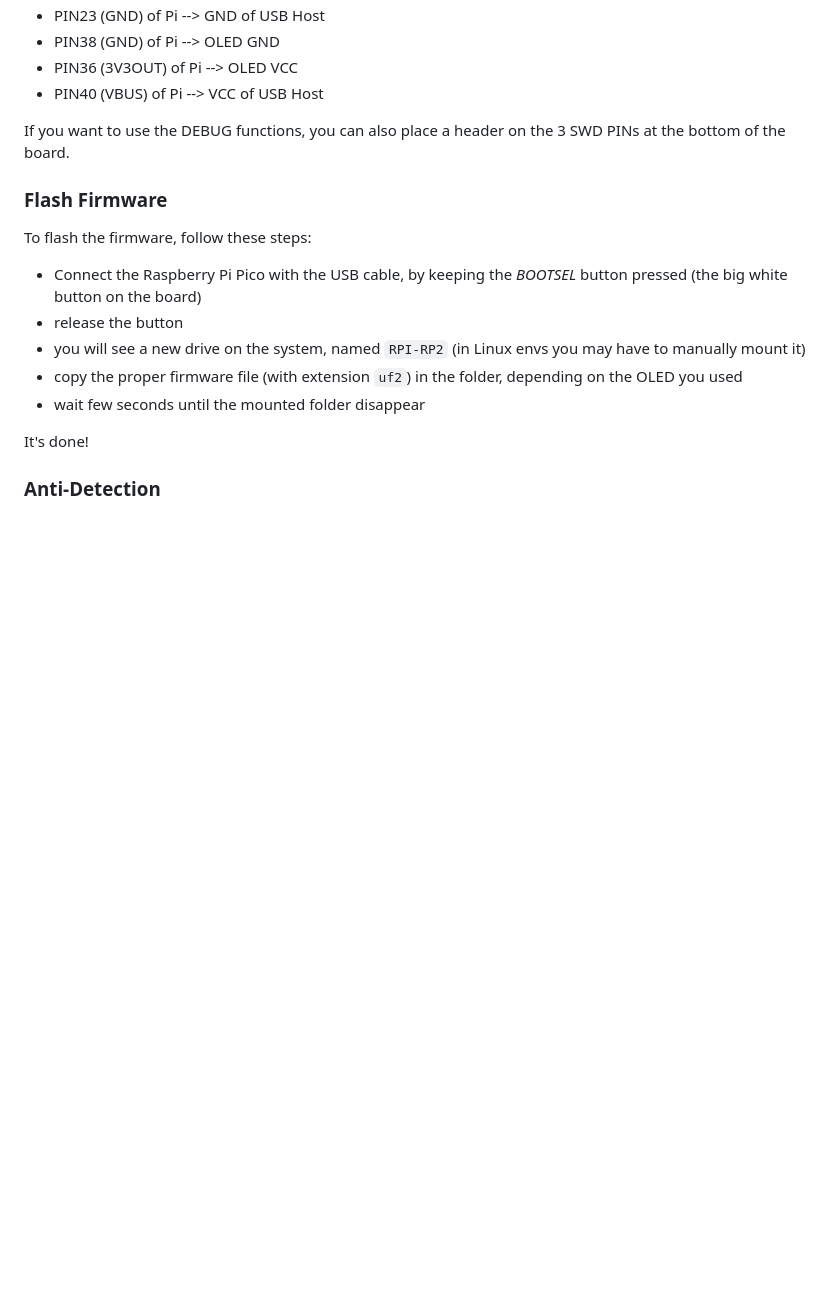
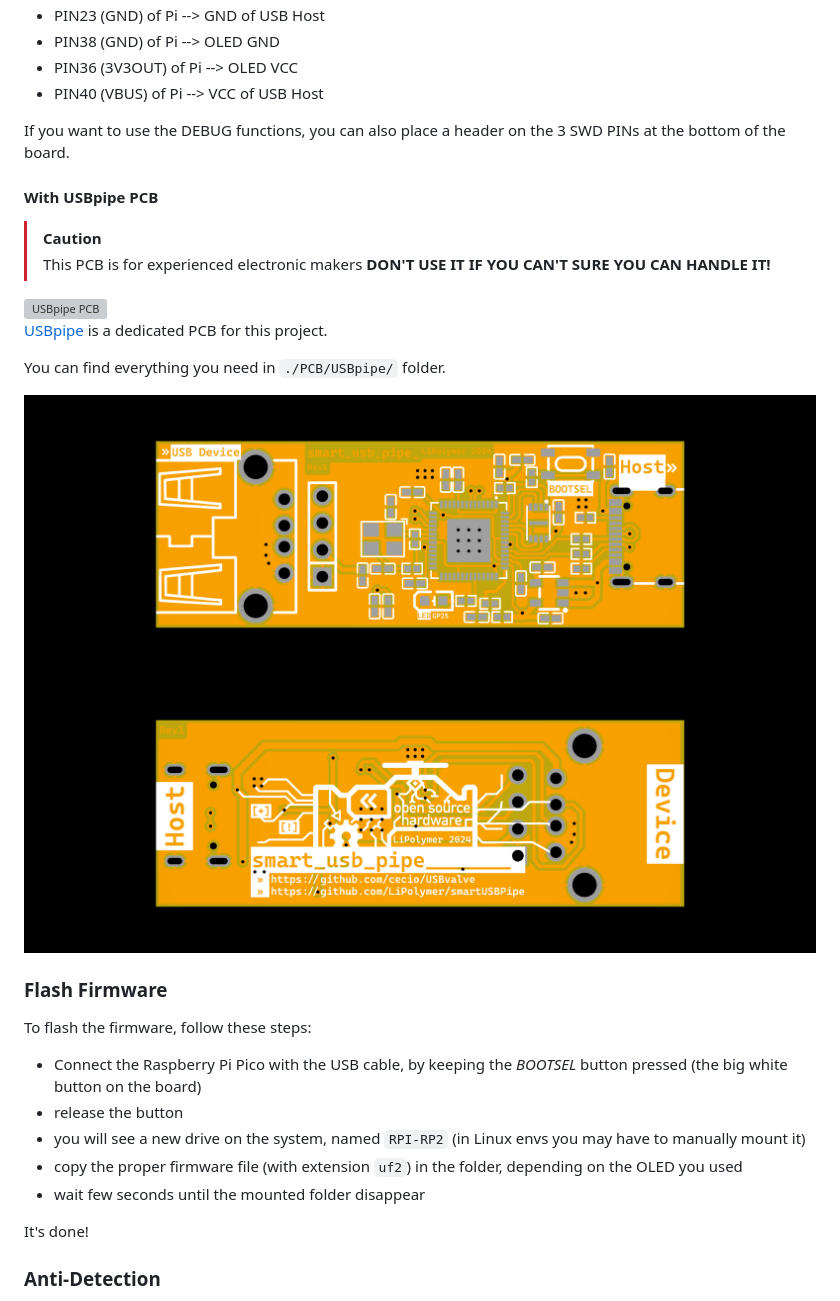
Before and after one commit to cecio/USBvalve, a Markdown page: README.md, the part around the change. GitHub-like rendering; pictures changed too: pictures/USB_pipe_back.png (added), pictures/USB_pipe_front.png (added); blank space fills up the shorter version; grey boxes are pictures that could not be loaded.

Commit message:
Add USBpipe PCB (#33)
* Add smart_usb_pipe Gerber file

* Update PCB files and BOM

* Update README.md

* Fix README.md

* Update README.md

* Update README.md

* Translate BOM into English and add ods formart

* Replace PDF with PNG and SVG

```diff
--- a/README.md
+++ b/README.md
@@ -125,6 +125,22 @@ The mapping is the following:
 
 If you want to use the DEBUG functions, you can also place a header on the 3 SWD PINs at the bottom of the board.
 
+#### With USBpipe PCB
+
+> [!CAUTION]
+> This PCB is for experienced electronic makers
+> **DON'T USE IT IF YOU CAN'T SURE YOU CAN HANDLE IT!**
+
+<img src="./pictures/USB_pipe_finished_oled.jpg" alt="USBpipe PCB"/>
+
+[USBpipe](https://github.com/LiPolymer/smartUSBPipe) is a dedicated PCB for this project.
+
+You can find everything you need in `./PCB/USBpipe/` folder.
+
+<img src="./pictures/USB_pipe_front.png" alt="Front"/>
+
+<img src="./pictures/USB_pipe_back.png" alt="Back"/>
+
 ### Flash Firmware
 
 To flash the firmware, follow these steps:
```
Also changed, not shown: 7 other files.
